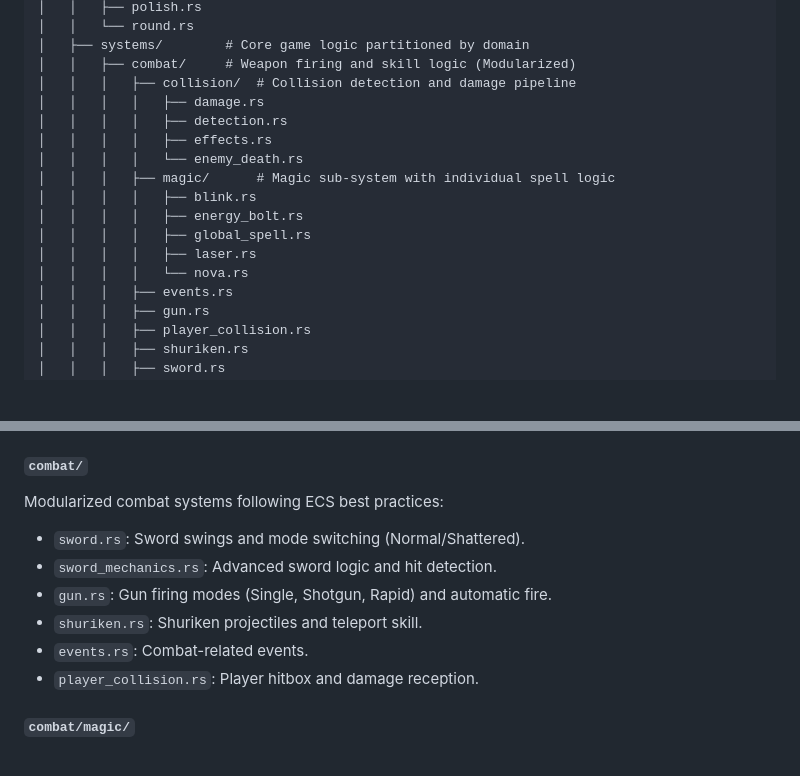
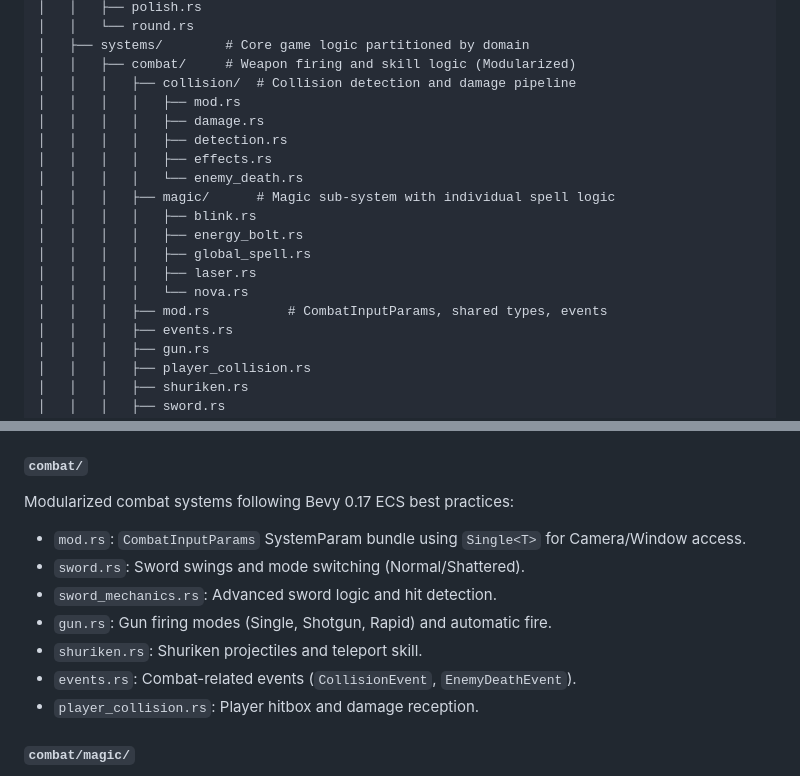
Before and after one commit to thichuong/ambidex_survival, a Markdown page: PROJECT_STRUCTURE.md, 2 parts joined by grey strips. Rendered like a GitHub page; blank space fills up the shorter version.

```diff
--- a/PROJECT_STRUCTURE.md
+++ b/PROJECT_STRUCTURE.md
@@ -35,6 +35,7 @@ ambidex_survival/
 │   ├── systems/        # Core game logic partitioned by domain
 │   │   ├── combat/     # Weapon firing and skill logic (Modularized)
 │   │   │   ├── collision/  # Collision detection and damage pipeline
+│   │   │   │   ├── mod.rs
 │   │   │   │   ├── damage.rs
 │   │   │   │   ├── detection.rs
 │   │   │   │   ├── effects.rs
@@ -45,6 +46,7 @@ ambidex_survival/
 │   │   │   │   ├── global_spell.rs
 │   │   │   │   ├── laser.rs
 │   │   │   │   └── nova.rs
+│   │   │   ├── mod.rs          # CombatInputParams, shared types, events
 │   │   │   ├── events.rs
 │   │   │   ├── gun.rs
 │   │   │   ├── player_collision.rs
@@ -117,12 +119,13 @@ Modularized UI systems:
 - `game_over.rs`: Game Over screen and restart logic.
 
 #### `combat/`
-Modularized combat systems following ECS best practices:
+Modularized combat systems following Bevy 0.17 ECS best practices:
+- `mod.rs`: `CombatInputParams` SystemParam bundle using `Single<T>` for Camera/Window access.
 - `sword.rs`: Sword swings and mode switching (Normal/Shattered).
 - `sword_mechanics.rs`: Advanced sword logic and hit detection.
 - `gun.rs`: Gun firing modes (Single, Shotgun, Rapid) and automatic fire.
 - `shuriken.rs`: Shuriken projectiles and teleport skill.
-- `events.rs`: Combat-related events.
+- `events.rs`: Combat-related events (`CollisionEvent`, `EnemyDeathEvent`).
 - `player_collision.rs`: Player hitbox and damage reception.
 
 #### `combat/magic/`
```
Also changed, not shown: README.md (+3 -2 lines).
